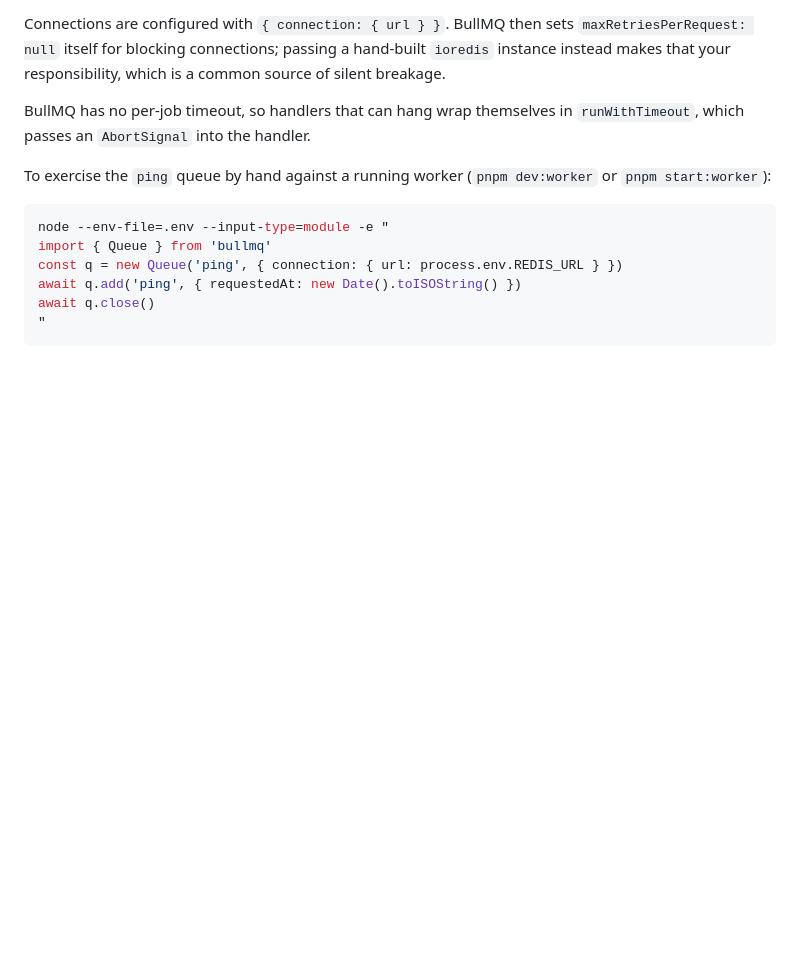
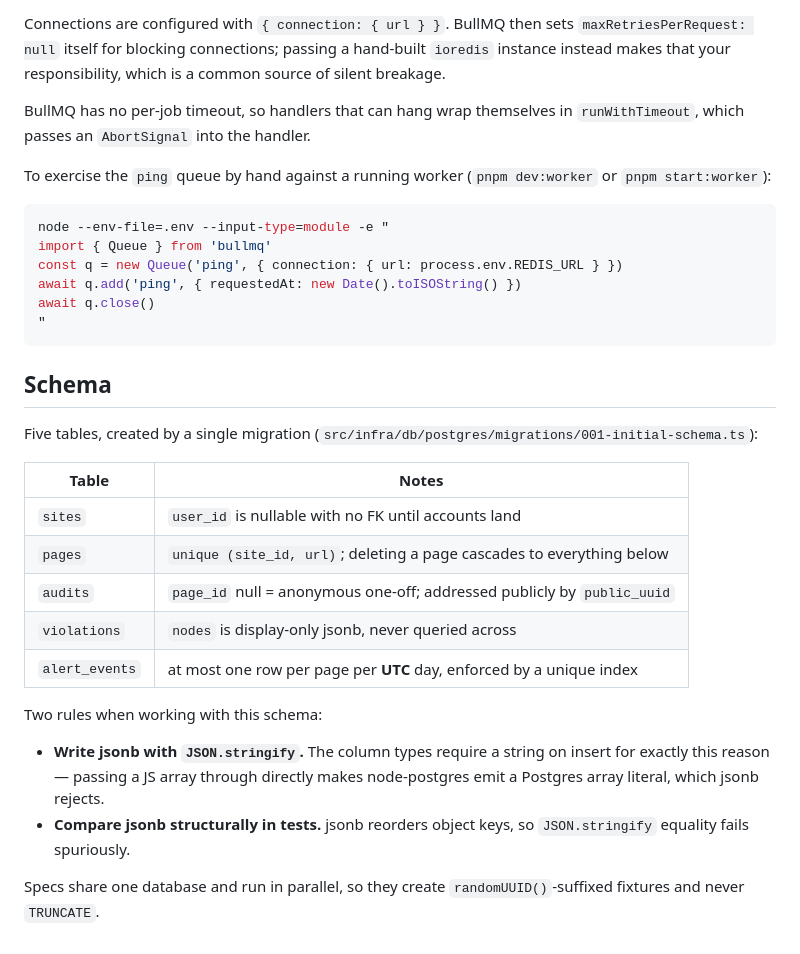
Before and after one commit to chameleon-labs/tabstop, a Markdown page: server/README.md, the part around the change. Drawn GitHub-style; blank space fills up the shorter version.

Commit message:
Document the schema in README and DECISIONS

````diff
--- a/server/README.md
+++ b/server/README.md
@@ -79,3 +79,22 @@ await q.add('ping', { requestedAt: new Date().toISOString() })
 await q.close()
 "
 ```
+
+## Schema
+
+Five tables, created by a single migration (`src/infra/db/postgres/migrations/001-initial-schema.ts`):
+
+| Table | Notes |
+|---|---|
+| `sites` | `user_id` is nullable with no FK until accounts land |
+| `pages` | `unique (site_id, url)`; deleting a page cascades to everything below |
+| `audits` | `page_id` null = anonymous one-off; addressed publicly by `public_uuid` |
+| `violations` | `nodes` is display-only jsonb, never queried across |
+| `alert_events` | at most one row per page per **UTC** day, enforced by a unique index |
+
+Two rules when working with this schema:
+
+- **Write jsonb with `JSON.stringify`.** The column types require a string on insert for exactly this reason — passing a JS array through directly makes node-postgres emit a Postgres array literal, which jsonb rejects.
+- **Compare jsonb structurally in tests.** jsonb reorders object keys, so `JSON.stringify` equality fails spuriously.
+
+Specs share one database and run in parallel, so they create `randomUUID()`-suffixed fixtures and never `TRUNCATE`.
````
Also changed, not shown: DECISIONS.md (+16 -0 lines).
